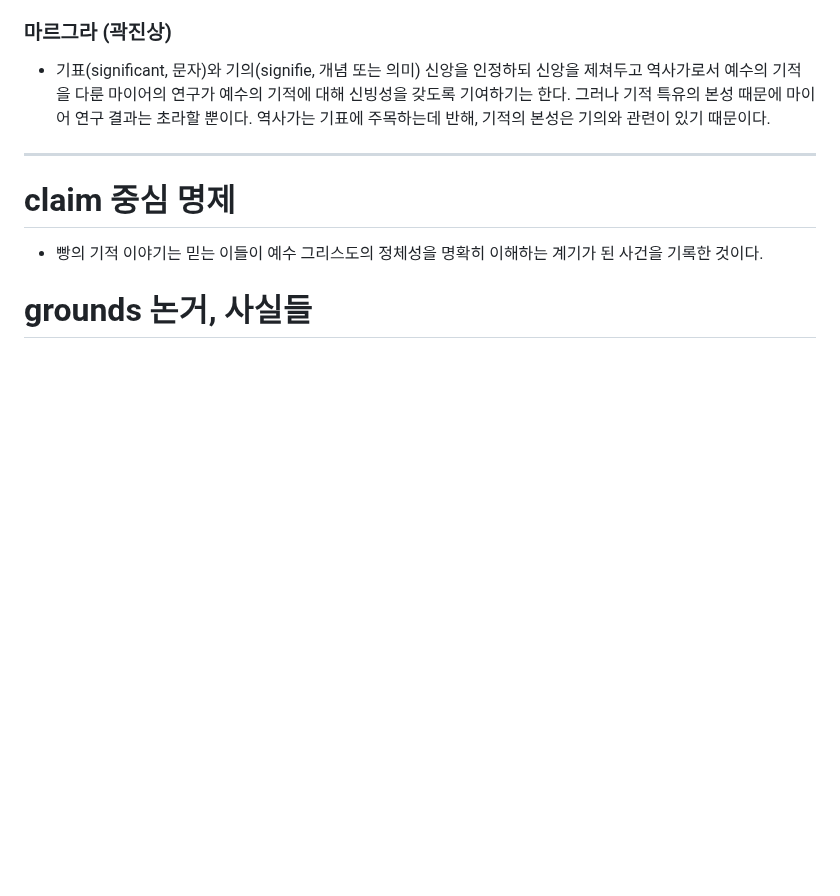
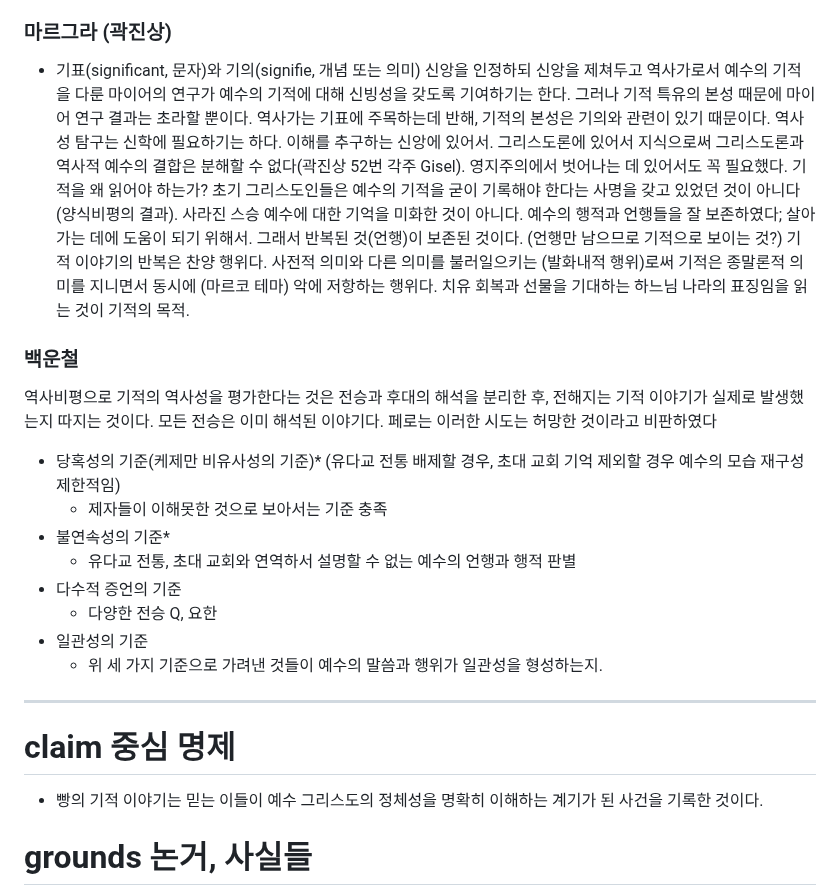
Before and after one commit to abcdmatrix1/abcdmatrix1.github.io, a Markdown page: ia/loaves/nuc-outline.md, the part around the change. Rendered like a GitHub page; blank space fills up the shorter version.

Commit message:
nuc outline 2

```diff
--- a/ia/loaves/nuc-outline.md
+++ b/ia/loaves/nuc-outline.md
@@ -19,8 +19,22 @@
 ### 마르그라 (곽진상)
 - 기표(significant, 문자)와 기의(signifie, 개념 또는 의미)
 신앙을 인정하되 신앙을 제쳐두고 역사가로서 예수의 기적을 다룬 마이어의 연구가 예수의 기적에 대해 신빙성을 갖도록 기여하기는 한다. 그러나 기적 특유의 본성 때문에 마이어 연구 결과는 초라할 뿐이다. 역사가는 기표에 주목하는데 반해, 기적의 본성은 기의와 관련이 있기 때문이다.
+역사성 탐구는 신학에 필요하기는 하다. 이해를 추구하는 신앙에 있어서. 그리스도론에 있어서 지식으로써 그리스도론과 역사적 예수의 결합은 분해할 수 없다(곽진상 52번 각주 Gisel). 영지주의에서 벗어나는 데 있어서도 꼭 필요했다.
+기적을 왜 읽어야 하는가? 초기 그리스도인들은 예수의 기적을 굳이 기록해야 한다는 사명을 갖고 있었던 것이 아니다(양식비평의 결과). 사라진 스승 예수에 대한 기억을 미화한 것이 아니다. 예수의 행적과 언행들을 잘 보존하였다; 살아가는 데에 도움이 되기 위해서. 그래서 반복된 것(언행)이 보존된 것이다. (언행만 남으므로 기적으로 보이는 것?)
+기적 이야기의 반복은 찬양 행위다. 사전적 의미와 다른 의미를 불러일으키는 (발화내적 행위)로써 기적은 종말론적 의미를 지니면서 동시에 (마르코 테마) 악에 저항하는 행위다. 치유 회복과 선물을 기대하는 하느님 나라의 표징임을 읽는 것이 기적의 목적.
 
 
+### 백운철
+역사비평으로 기적의 역사성을 평가한다는 것은 전승과 후대의 해석을 분리한 후, 전해지는 기적 이야기가 실제로 발생했는지 따지는 것이다. 모든 전승은 이미 해석된 이야기다. 페로는 이러한 시도는 허망한 것이라고 비판하였다
+
+- 당혹성의 기준(케제만 비유사성의 기준)* (유다교 전통 배제할 경우, 초대 교회 기억 제외할 경우 예수의 모습 재구성 제한적임)
+	- 제자들이 이해못한 것으로 보아서는 기준 충족
+- 불연속성의 기준*
+	- 유다교 전통, 초대 교회와 연역하서 설명할 수 없는 예수의 언행과 행적 판별
+- 다수적 증언의 기준
+	- 다양한 전승 Q, 요한
+- 일관성의 기준
+	- 위 세 가지 기준으로 가려낸 것들이 예수의 말씀과 행위가 일관성을 형성하는지.
 
 ----
 
```
